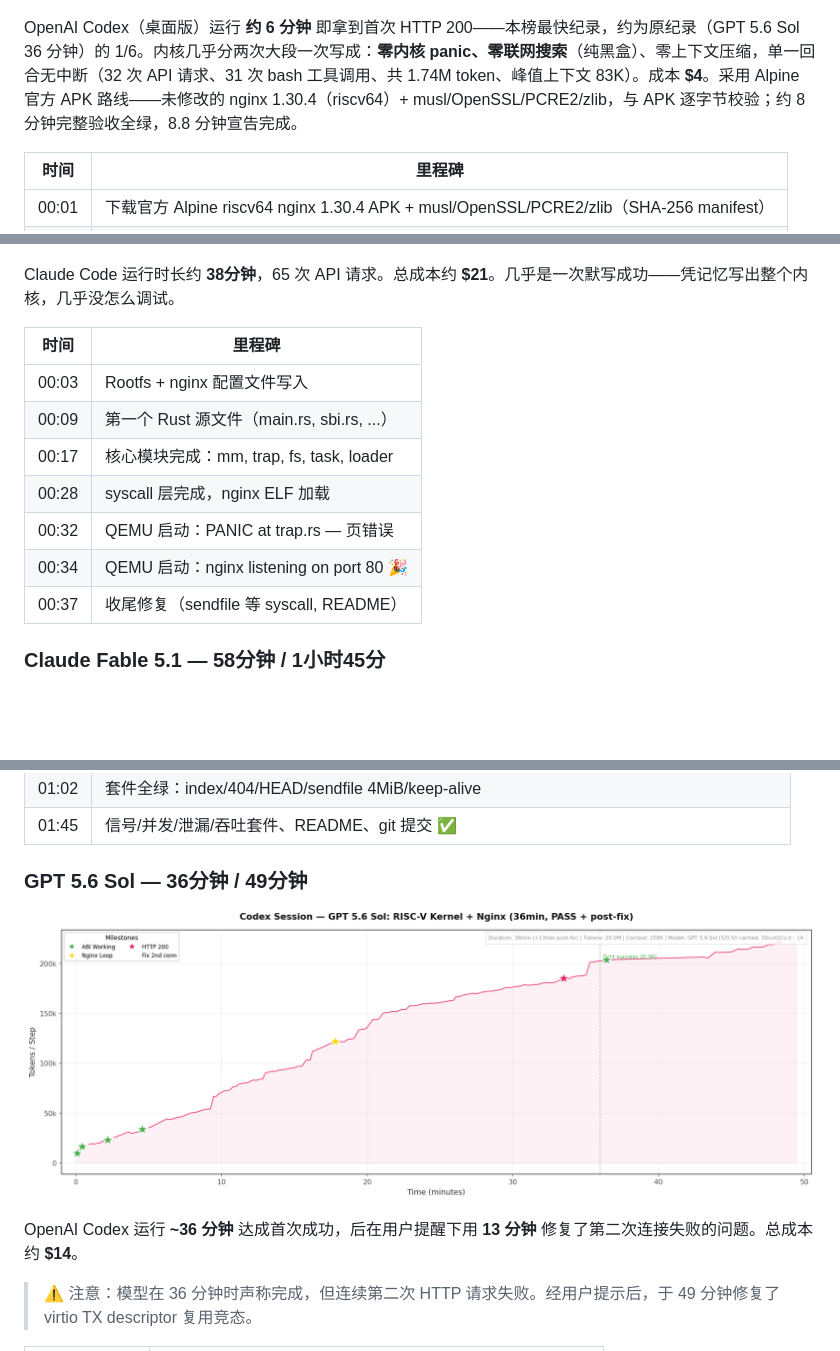
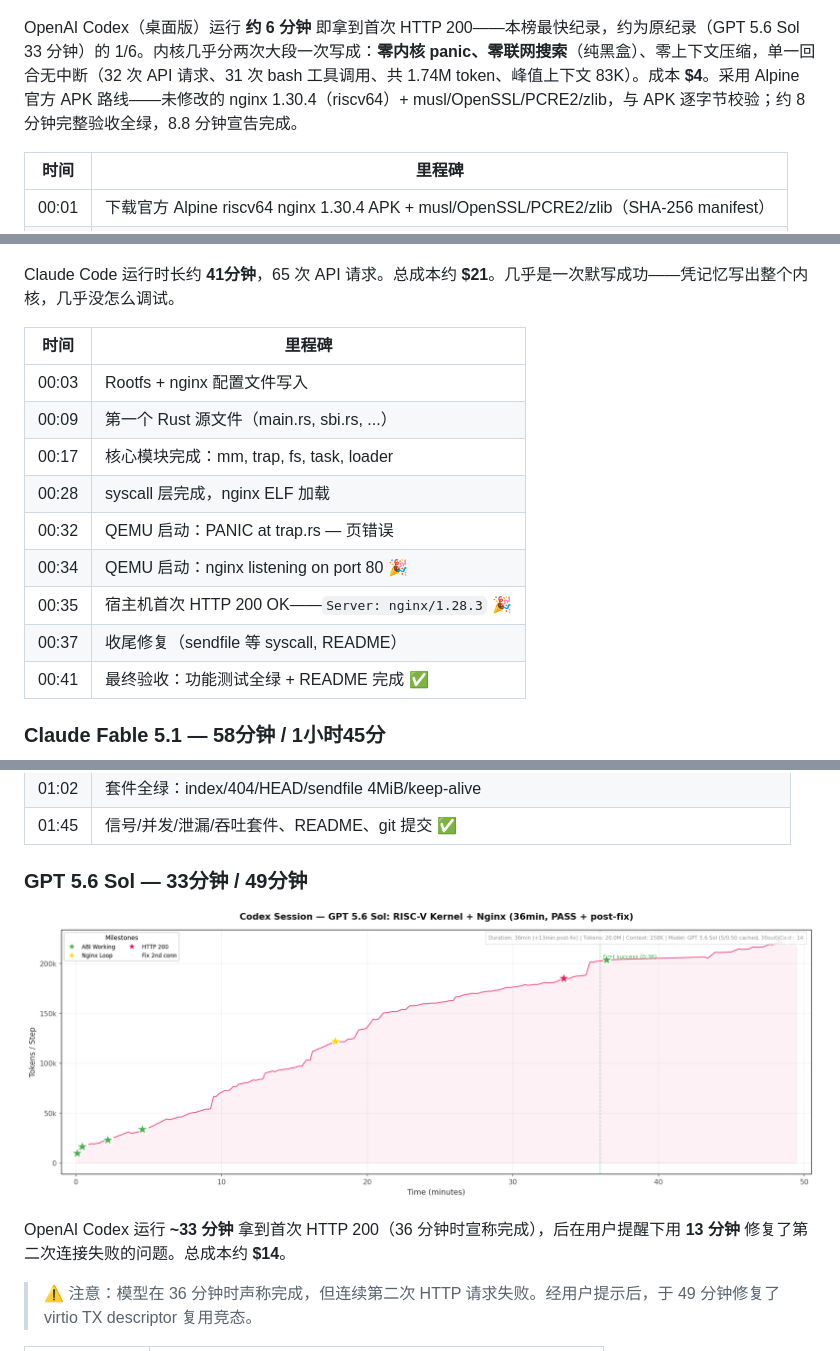
Before and after one commit to wangrunji0408/JiegeOSBench, a Markdown page: README-CN.md, 3 parts joined by grey strips. Rendered like a GitHub page; blank space fills up the shorter version.

Commit message:
Fable 5 / Sol: recompute first HTTP 200 from session logs (35min / 33min), re-rank Sol to #3; Fable 5 total 38min -> 41min

```diff
--- a/README-CN.md
+++ b/README-CN.md
@@ -41,7 +41,7 @@ QEMU 运行次数：启动 QEMU 的命令次数（直接调用 `qemu-system-risc
 
 ![GPT-6 Astra Timeline](figures/gpt6-astra-timeline.png)
 
-OpenAI Codex（桌面版）运行 **约 6 分钟** 即拿到首次 HTTP 200——本榜最快纪录，约为原纪录（GPT 5.6 Sol 36 分钟）的 1/6。内核几乎分两次大段一次写成：**零内核 panic、零联网搜索**（纯黑盒）、零上下文压缩，单一回合无中断（32 次 API 请求、31 次 bash 工具调用、共 1.74M token、峰值上下文 83K）。成本 **$4**。采用 Alpine 官方 APK 路线——未修改的 nginx 1.30.4（riscv64）+ musl/OpenSSL/PCRE2/zlib，与 APK 逐字节校验；约 8 分钟完整验收全绿，8.8 分钟宣告完成。
+OpenAI Codex（桌面版）运行 **约 6 分钟** 即拿到首次 HTTP 200——本榜最快纪录，约为原纪录（GPT 5.6 Sol 33 分钟）的 1/6。内核几乎分两次大段一次写成：**零内核 panic、零联网搜索**（纯黑盒）、零上下文压缩，单一回合无中断（32 次 API 请求、31 次 bash 工具调用、共 1.74M token、峰值上下文 83K）。成本 **$4**。采用 Alpine 官方 APK 路线——未修改的 nginx 1.30.4（riscv64）+ musl/OpenSSL/PCRE2/zlib，与 APK 逐字节校验；约 8 分钟完整验收全绿，8.8 分钟宣告完成。
 
 | 时间 | 里程碑 |
 |------|--------|
@@ -82,7 +82,7 @@ DSH 有效运行 **~47 分钟**（30 分钟首次 HTTP 200），使用 **标准
 
 ![Claude Fable 5 Timeline](figures/fable5-timeline.png)
 
-Claude Code 运行时长约 **38分钟**，65 次 API 请求。总成本约 **$21**。几乎是一次默写成功——凭记忆写出整个内核，几乎没怎么调试。
+Claude Code 运行时长约 **41分钟**，65 次 API 请求。总成本约 **$21**。几乎是一次默写成功——凭记忆写出整个内核，几乎没怎么调试。
 
 | 时间 | 里程碑 |
 |------|--------|
@@ -92,7 +92,9 @@ Claude Code 运行时长约 **38分钟**，65 次 API 请求。总成本约 **$2
 | 00:28 | syscall 层完成，nginx ELF 加载 |
 | 00:32 | QEMU 启动：PANIC at trap.rs — 页错误 |
 | 00:34 | QEMU 启动：nginx listening on port 80 🎉 |
+| 00:35 | 宿主机首次 HTTP 200 OK——`Server: nginx/1.28.3` 🎉 |
 | 00:37 | 收尾修复（sendfile 等 syscall, README） |
+| 00:41 | 最终验收：功能测试全绿 + README 完成 ✅ |
 
 ### Claude Fable 5.1 — 58分钟 / 1小时45分
 
@@ -116,11 +118,11 @@ Claude Code 运行 **约 58 分钟** 达成首次 HTTP 200（105 分钟全部完
 | 01:02 | 套件全绿：index/404/HEAD/sendfile 4MiB/keep-alive |
 | 01:45 | 信号/并发/泄漏/吞吐套件、README、git 提交 ✅ |
 
-### GPT 5.6 Sol — 36分钟 / 49分钟
+### GPT 5.6 Sol — 33分钟 / 49分钟
 
 ![GPT 5.6 Sol Timeline](figures/gpt56-timeline.png)
 
-OpenAI Codex 运行 **~36 分钟** 达成首次成功，后在用户提醒下用 **13 分钟** 修复了第二次连接失败的问题。总成本约 **$14**。
+OpenAI Codex 运行 **~33 分钟** 拿到首次 HTTP 200（36 分钟时宣称完成），后在用户提醒下用 **13 分钟** 修复了第二次连接失败的问题。总成本约 **$14**。
 
 > ⚠️ 注意：模型在 36 分钟时声称完成，但连续第二次 HTTP 请求失败。经用户提示后，于 49 分钟修复了 virtio TX descriptor 复用竞态。
 
```
Also changed, not shown: other parts of README-CN.md (+3 -3 lines), README.md (+9 -7 lines).
